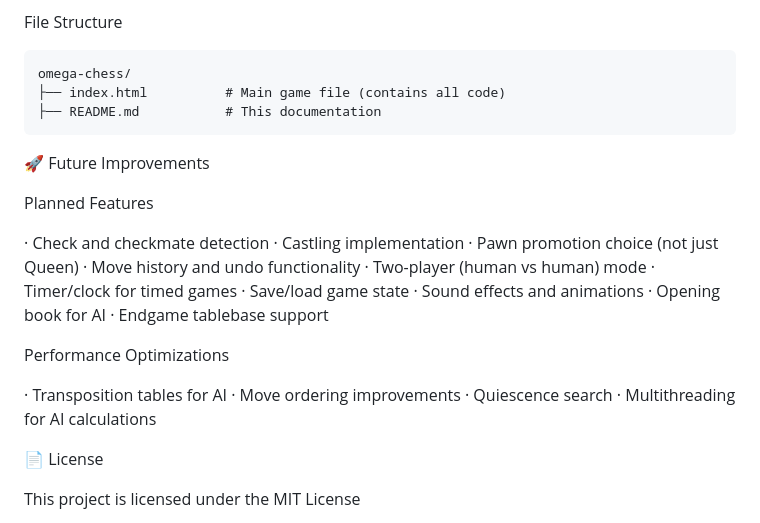
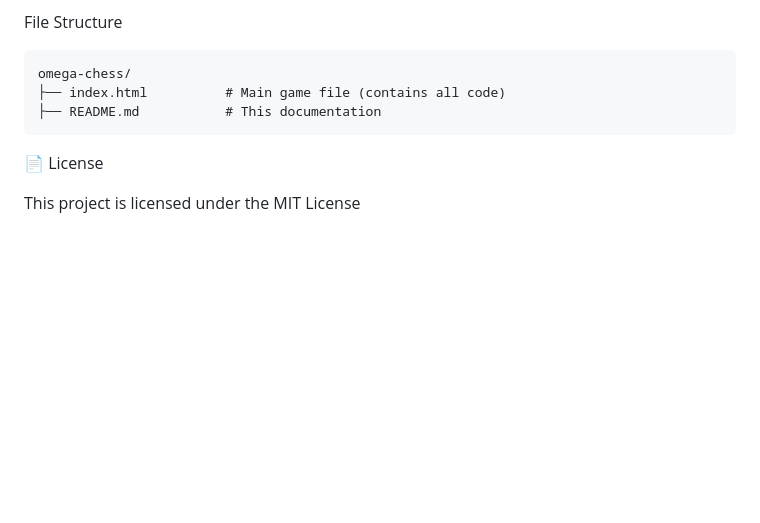
Before and after one commit to drfperez/omegachess, a Markdown page: README.md, the part around the change. GitHub-like rendering; blank space fills up the shorter version.

````diff
--- a/README.md
+++ b/README.md
@@ -170,29 +170,6 @@ omega-chess/
 ├── README.md           # This documentation
 ```
 
-🚀 Future Improvements
-
-Planned Features
-
-· Check and checkmate detection
-· Castling implementation
-· Pawn promotion choice (not just Queen)
-· Move history and undo functionality
-· Two-player (human vs human) mode
-· Timer/clock for timed games
-· Save/load game state
-· Sound effects and animations
-· Opening book for AI
-· Endgame tablebase support
-
-Performance Optimizations
-
-· Transposition tables for AI
-· Move ordering improvements
-· Quiescence search
-· Multithreading for AI calculations
-
-
 📄 License
 
 This project is licensed under the MIT License
````
